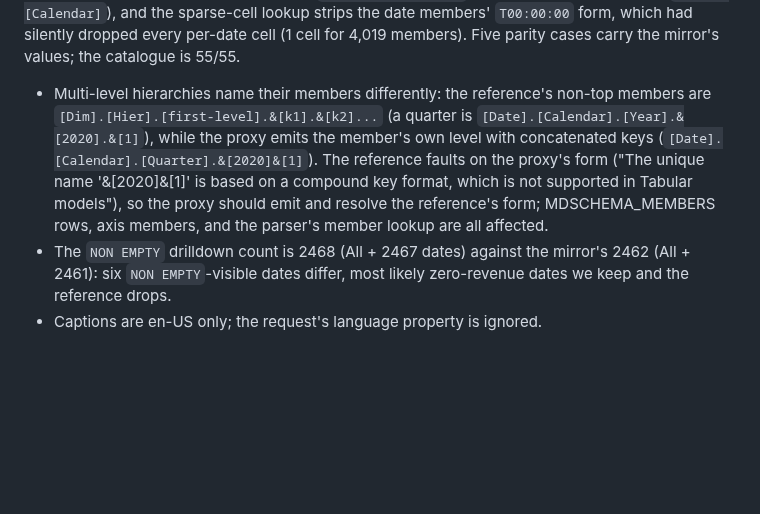
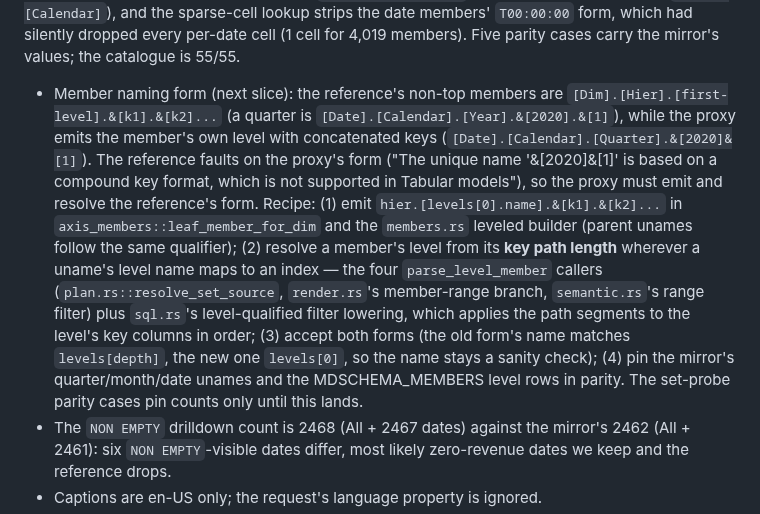
Before and after one commit to felixyman/MallardCube, a Markdown page: plans/048-excel-date-filters.md, the part around the change. Rendered like a GitHub page; blank space fills up the shorter version.

Commit message:
Plan 048: record the member-naming recipe for the next slice

```diff
--- a/plans/048-excel-date-filters.md
+++ b/plans/048-excel-date-filters.md
@@ -638,14 +638,25 @@ keep the fact-driven list. The key view now renders in its own namespace
 the sparse-cell lookup strips the date members' `T00:00:00` form, which had
 silently dropped every per-date cell (1 cell for 4,019 members). Five parity
 cases carry the mirror's values; the catalogue is 55/55.
-- Multi-level hierarchies name their members differently: the reference's
-  non-top members are `[Dim].[Hier].[first-level].&[k1].&[k2]...` (a quarter is
+- Member naming form (next slice): the reference's non-top members are
+  `[Dim].[Hier].[first-level].&[k1].&[k2]...` (a quarter is
   `[Date].[Calendar].[Year].&[2020].&[1]`), while the proxy emits the member's
   own level with concatenated keys (`[Date].[Calendar].[Quarter].&[2020]&[1]`).
   The reference faults on the proxy's form ("The unique name '&[2020]&[1]' is
   based on a compound key format, which is not supported in Tabular models"),
-  so the proxy should emit and resolve the reference's form; MDSCHEMA_MEMBERS
-  rows, axis members, and the parser's member lookup are all affected.
+  so the proxy must emit and resolve the reference's form. Recipe: (1) emit
+  `hier.[levels[0].name].&[k1].&[k2]...` in
+  `axis_members::leaf_member_for_dim` and the `members.rs` leveled builder
+  (parent unames follow the same qualifier); (2) resolve a member's level from
+  its **key path length** wherever a uname's level name maps to an index — the
+  four `parse_level_member` callers (`plan.rs::resolve_set_source`,
+  `render.rs`'s member-range branch, `semantic.rs`'s range filter) plus
+  `sql.rs`'s level-qualified filter lowering, which applies the path segments
+  to the level's key columns in order; (3) accept both forms (the old form's
+  name matches `levels[depth]`, the new one `levels[0]`, so the name stays a
+  sanity check); (4) pin the mirror's quarter/month/date unames and the
+  MDSCHEMA_MEMBERS level rows in parity. The set-probe parity cases pin counts
+  only until this lands.
 - The `NON EMPTY` drilldown count is 2468 (All + 2467 dates) against the
   mirror's 2462 (All + 2461): six `NON EMPTY`-visible dates differ, most likely
   zero-revenue dates we keep and the reference drops.
```
